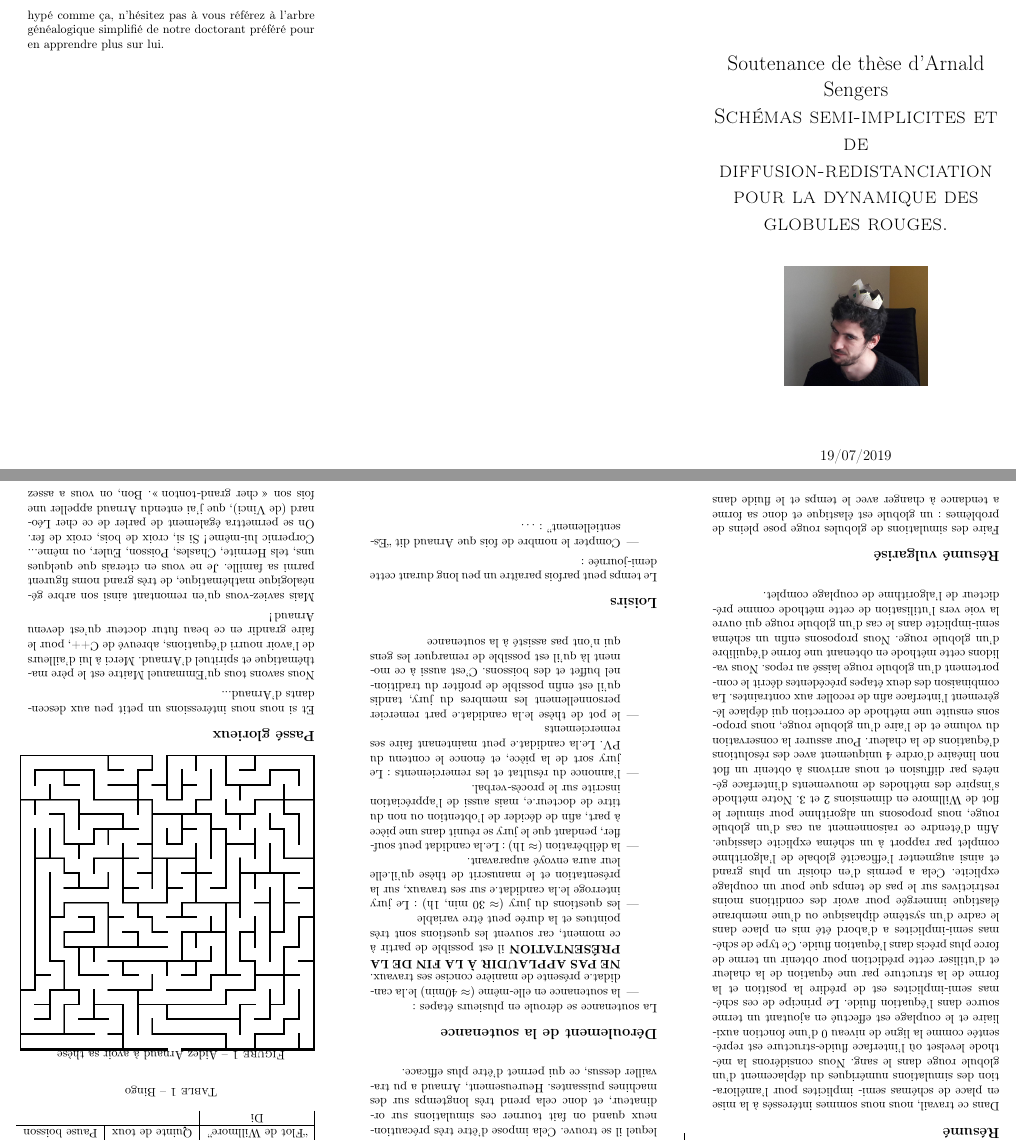
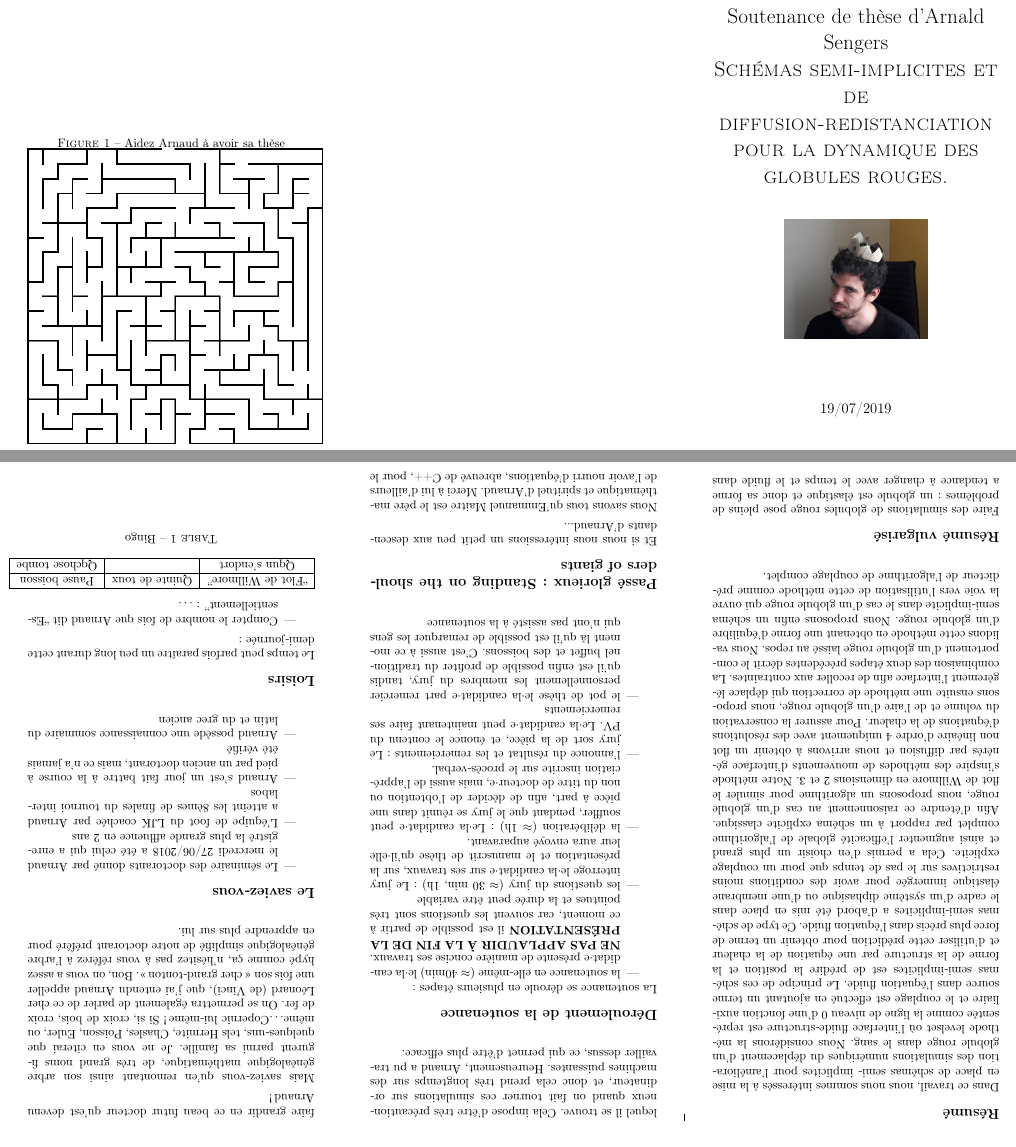
Before and after one commit to VTrappler/flyersoutenance, a LaTeX document (leaflet.tex): two parts of pages 1 and 2 of 2, joined at a grey line, cut so that both start at the same text. Compiled offline with pdfLaTeX.

Commit message:
pt médian, saviez vous et réorganisation

```diff
--- a/leaflet.tex
+++ b/leaflet.tex
@@ -4,6 +4,8 @@
 \usepackage[utf8]{inputenc}
 \usepackage[french]{babel}
 \usepackage{rotating}
+
+\newcommand{\ei}{\textperiodcentered}
 \begin{document}
 \begin{titlepage}
   \title{
@@ -30,18 +32,37 @@ Faire des simulations de globules rouge pose pleins de problèmes: un globule es
 La soutenance se déroule en plusieurs étapes:
 \begin{itemize}
 \item la soutenance en elle-même ($\approx$ 40min)
-  le.la candidat.e présente de manière concise ses travaux.
+  le\ei la candidat\ei e présente de manière concise ses travaux.
   \textbf{NE PAS APPLAUDIR À LA FIN DE LA PRÉSENTATION}
   il est possible de partir à ce moment, car souvent les questions sont très pointues et la durée peut être variable
 \item les questions du jury ($\approx$ 30 min, 1h):
-  Le jury interroge le.la candidat.e sur ses travaux, sur la présentation et le manuscrit de thèse qu'il.elle leur aura envoyé auparavant.
+  Le jury interroge le\ei la candidat\ei e sur ses travaux, sur la présentation et le manuscrit de thèse qu'il\ei elle leur aura envoyé auparavant.
 \item la délibération ($\approx$ 1h):
-  Le.la candidat peut souffler, pendant que le jury se réunit dans une pièce à part, afin de décider de l'obtention ou non du titre de docteur.e, mais aussi de l'appréciation inscrite sur le procès-verbal.
+  Le\ei la candidat\ei e peut souffler, pendant que le jury se réunit dans une pièce à part, afin de décider de l'obtention ou non du titre de docteur\ei e, mais aussi de l'appréciation inscrite sur le procès-verbal.
 \item l'annonce du résultat et les remerciements:
-  Le jury sort de la pièce, et énonce le contenu du PV. Le.la candidat.e peut maintenant faire ses remerciements
+  Le jury sort de la pièce, et énonce le contenu du PV. Le\ei la candidat\ei e peut maintenant faire ses remerciements
 \item le pot de thèse
-  le.la candidat.e part remercier personnellement les membres du jury, tandis qu'il est enfin possible de profiter du traditionnel buffet et des boissons. C'est aussi à ce moment là qu'il est possible de remarquer les gens qui n'ont pas assisté à la soutenance
+  le\ei la candidat\ei e part remercier personnellement les membres du jury, tandis qu'il est enfin possible de profiter du traditionnel buffet et des boissons. C'est aussi à ce moment là qu'il est possible de remarquer les gens qui n'ont pas assisté à la soutenance
 \end{itemize}
+
+\section*{Passé glorieux: Standing on the shoulders of giants}
+
+Et si nous nous intéressions un petit peu aux descendants d'Arnaud...
+
+Nous savons tous qu'Emmanuel Maitre est le père mathématique et spirituel d'Arnaud. Merci à lui d'ailleurs de l'avoir nourri d'équations, abreuvé de C++, pour le faire grandir en ce beau futur docteur qu'est devenu Arnaud !
+
+Mais saviez-vous qu'en remontant ainsi son arbre généalogique mathématique, de très grand noms figurent parmi sa famille. Je ne vous en citerai que quelques-uns, tels Hermite, Chasles, Poisson, Euler, ou même\dots Copernic lui-même ! Si si, croix de bois, croix de fer. On se permettra également de parler de ce cher Léonard (de Vinci), que j'ai entendu Arnaud appeller une fois son \og cher grand-tonton\fg. Bon, on vous a assez hypé comme ça, n'hésitez pas à vous référez à l'arbre généalogique simplifié de notre doctorant préféré pour en apprendre plus sur lui.
+
+
+\section*{Le saviez-vous}
+\begin{itemize}
+\item Le séminaire des doctorants donné par Arnaud le mercredi 27/06/2018 a été celui qui a enregistré la plus grande affluence en 2 ans
+\item L'équipe de foot du LJK coachée par Arnaud a atteint les 8èmes de finales du tournoi inter-labos
+\item Arnaud s'est un jour fait battre à la course à pied par un ancien doctorant, mais ce n'a jamais été vérifié % peut etre trop private joke
+\item Arnaud possède une connaissance sommaire du latin et du grec ancien
+\end{itemize}
+
+
 \section*{Loisirs}
 Le temps peut parfois paraître un peu long durant cette demi-journée:
 
@@ -49,11 +70,11 @@ Le temps peut parfois paraître un peu long durant cette demi-journée:
 \item Compter le nombre de fois que Arnaud dit ``Essentiellement'': $\dots$
 \end{itemize}
 
-\begin{table}[!h]
+\begin{table}[!h] % Idées bingo ?
   \centering
-  \begin{tabular}{*3{|c}}
-    ``Flot de Willmore'' & Quinte de toux & Pause boisson  \\ \hline
-    Di
+  \begin{tabular}{*3{|c}|}\hline
+    ``Flot de Willmore''& Quinte de toux & Pause boisson  \\ \hline
+    Qqun s'endort & & Qqchose tombe\\ \hline
   \end{tabular}
   \caption{Bingo}
 \end{table}
@@ -63,17 +84,6 @@ Le temps peut parfois paraître un peu long durant cette demi-journée:
 \includegraphics{maz.png}
 \end{figure}
 
-
-\section*{Passé glorieux}
-
-Et si nous nous intéressions un petit peu aux descendants d'Arnaud...
-
-Nous savons tous qu'Emmanuel Maitre est le père mathématique et spirituel d'Arnaud. Merci à lui d'ailleurs de l'avoir nourri d'équations, abreuvé de C++, pour le faire grandir en ce beau futur docteur qu'est devenu Arnaud !
-
-Mais saviez-vous qu'en remontant ainsi son arbre généalogique mathématique, de très grand noms figurent parmi sa famille. Je ne vous en citerais que quelques uns, tels Hermite, Chasles, Poisson, Euler, ou même... Corpernic lui-même ! Si si, croix de bois, croix de fer. On se permettra également de parler de ce cher Léonard (de Vinci), que j'ai entendu Arnaud appeller une fois son \og cher grand-tonton\fg. Bon, on vous a assez hypé comme ça, n'hésitez pas à vous référez à l'arbre généalogique simplifié de notre doctorant préféré pour en apprendre plus sur lui.
-
-
-
 \end{document}
 
 
```
